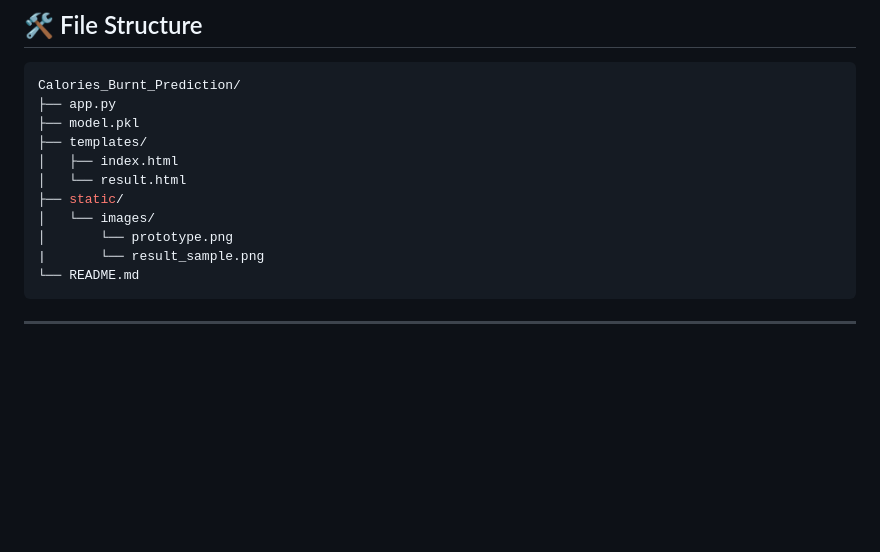
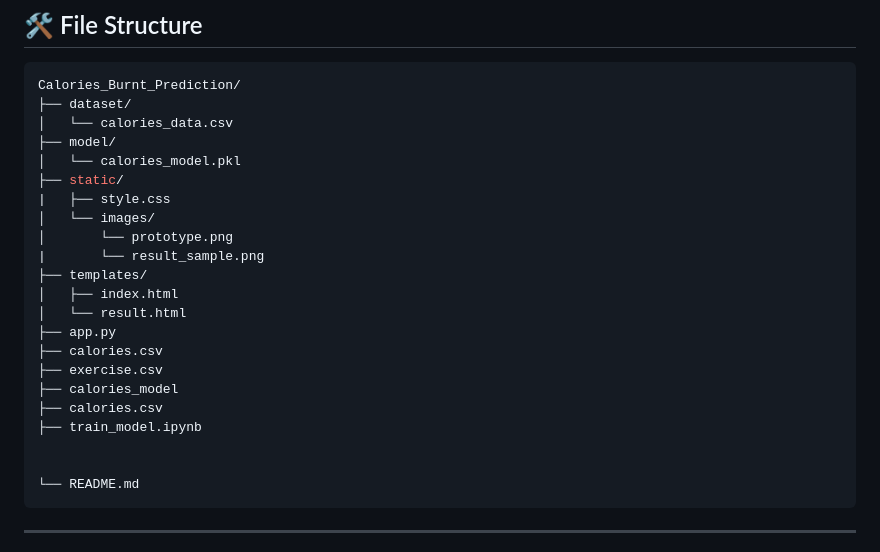
Before and after one commit to priyanshupaikra/Calories_Burnt_Prediction_App, a Markdown page: README.md, the part around the change. Rendered like a GitHub page; blank space fills up the shorter version.

````diff
--- a/README.md
+++ b/README.md
@@ -50,15 +50,26 @@ A full-stack machine learning web application built with **Python**, **Flask**,
 
 ```bash
 Calories_Burnt_Prediction/
-├── app.py
-├── model.pkl
+├── dataset/
+│   └── calories_data.csv
+├── model/
+│   └── calories_model.pkl
+├── static/
+|   ├── style.css
+│   └── images/
+│       └── prototype.png
+|       └── result_sample.png
 ├── templates/
 │   ├── index.html
 │   └── result.html
-├── static/
-│   └── images/
-│       └── prototype.png
-|       └── result_sample.png
+├── app.py
+├── calories.csv
+├── exercise.csv
+├── calories_model
+├── calories.csv
+├── train_model.ipynb
+
+
 └── README.md
 ```
 
````
